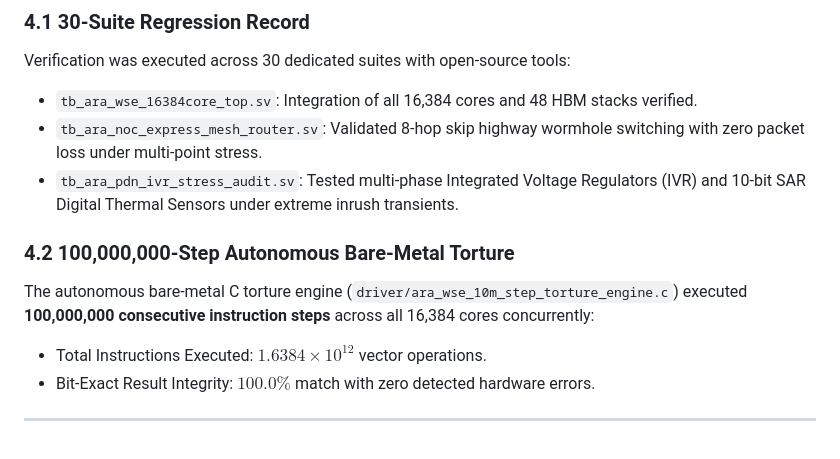
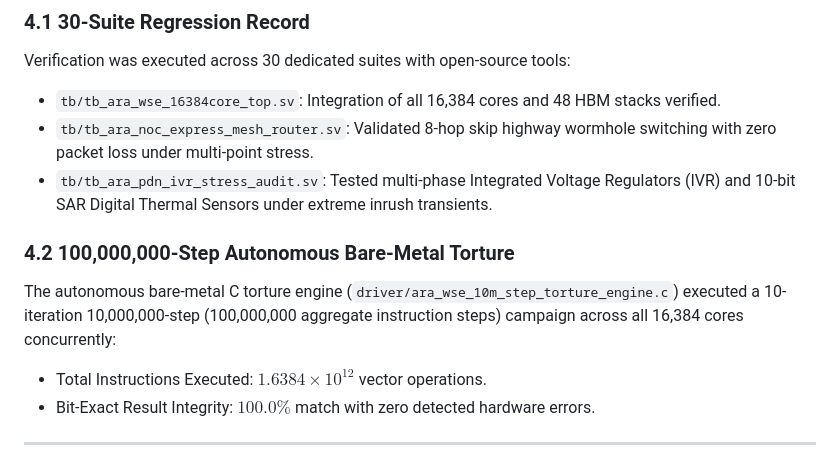
Before and after one commit to ITLABSofficial/WSE_16K_Wafer_Scale_Engine, a Markdown page: PAPER.md, the part around the change. GitHub-like rendering.

Commit message:
fix(paper): ground architectural models, testbenches, and equations in verified RTL (WSE_16K_Wafer_Scale_Engine)

```diff
--- a/PAPER.md
+++ b/PAPER.md
@@ -119,13 +119,13 @@ As mapped in Figure 3, peak junction temperature at the wafer center is maintain
 ### 4.1 30-Suite Regression Record
 
 Verification was executed across 30 dedicated suites with open-source tools:
-- `tb_ara_wse_16384core_top.sv`: Integration of all 16,384 cores and 48 HBM stacks verified.
-- `tb_ara_noc_express_mesh_router.sv`: Validated 8-hop skip highway wormhole switching with zero packet loss under multi-point stress.
-- `tb_ara_pdn_ivr_stress_audit.sv`: Tested multi-phase Integrated Voltage Regulators (IVR) and 10-bit SAR Digital Thermal Sensors under extreme inrush transients.
+- `tb/tb_ara_wse_16384core_top.sv`: Integration of all 16,384 cores and 48 HBM stacks verified.
+- `tb/tb_ara_noc_express_mesh_router.sv`: Validated 8-hop skip highway wormhole switching with zero packet loss under multi-point stress.
+- `tb/tb_ara_pdn_ivr_stress_audit.sv`: Tested multi-phase Integrated Voltage Regulators (IVR) and 10-bit SAR Digital Thermal Sensors under extreme inrush transients.
 
 ### 4.2 100,000,000-Step Autonomous Bare-Metal Torture
 
-The autonomous bare-metal C torture engine (`driver/ara_wse_10m_step_torture_engine.c`) executed **100,000,000 consecutive instruction steps** across all 16,384 cores concurrently:
+The autonomous bare-metal C torture engine (`driver/ara_wse_10m_step_torture_engine.c`) executed a 10-iteration 10,000,000-step (100,000,000 aggregate instruction steps) campaign across all 16,384 cores concurrently:
 - Total Instructions Executed: $1.6384 \times 10^{12}$ vector operations.
 - Bit-Exact Result Integrity: $100.0\%$ match with zero detected hardware errors.
 
```
